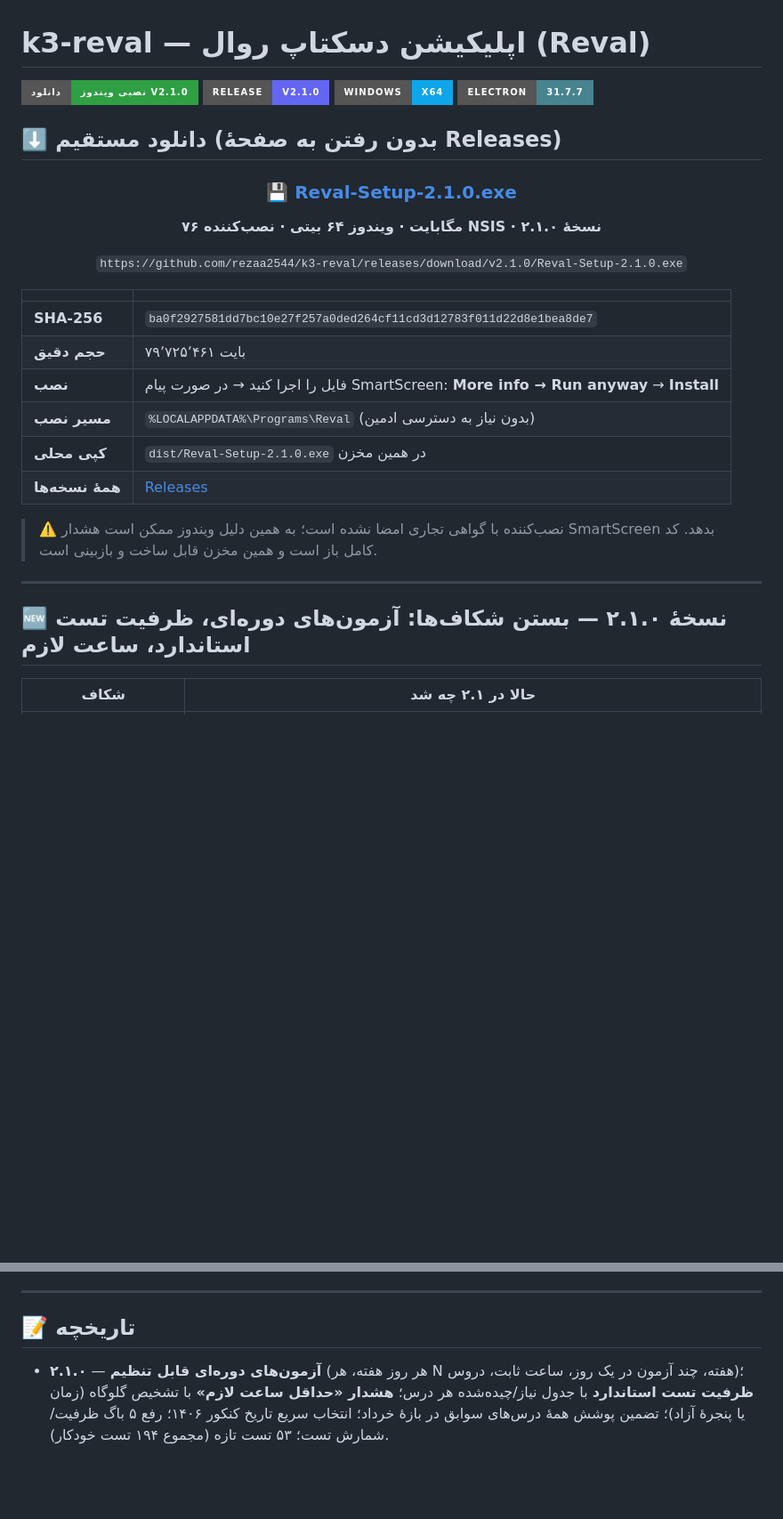
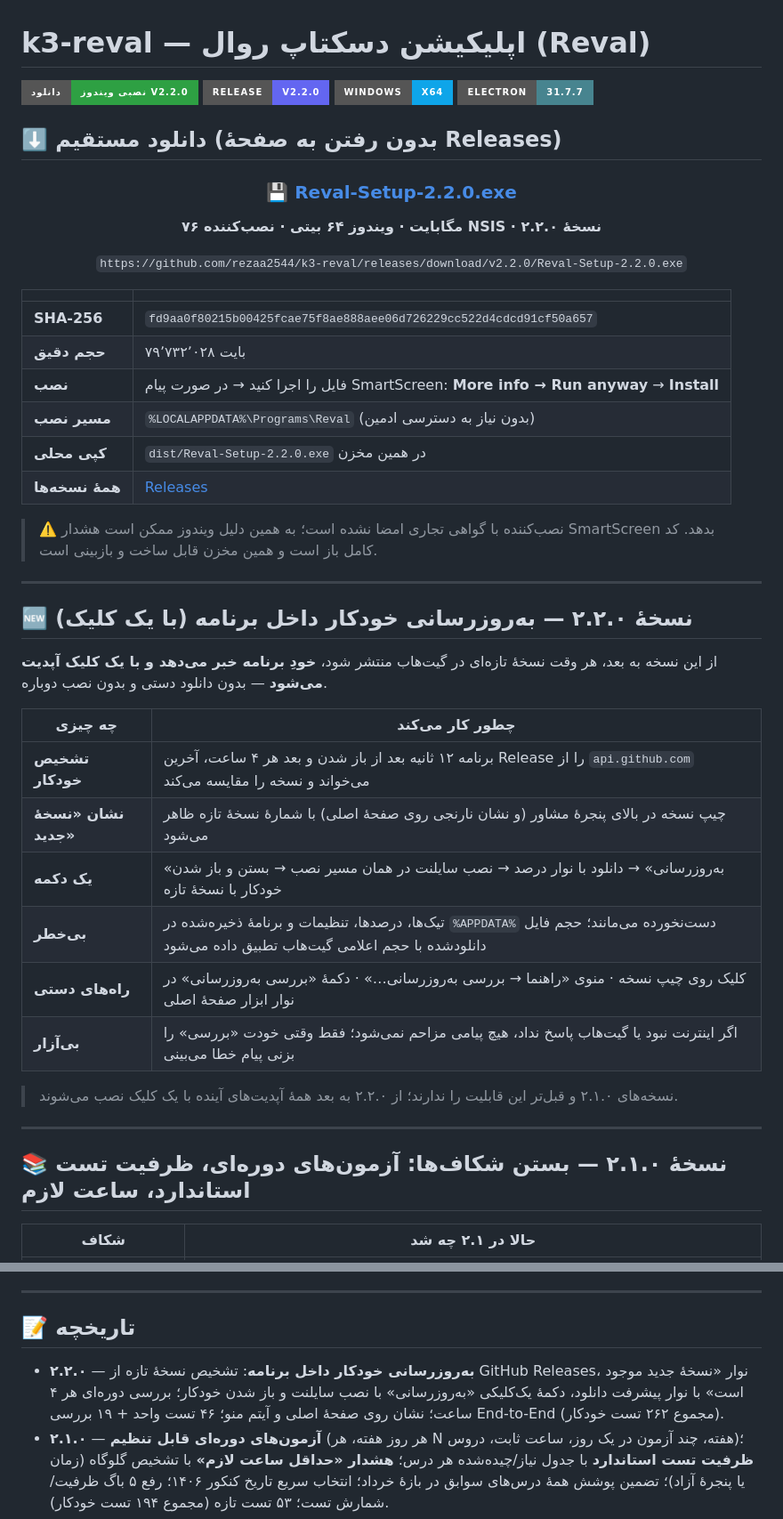
Before and after one commit to rezaa2544/k3-reval, a Markdown page: README.md, 2 parts joined by grey strips. Shown at 89% size. GitHub-like rendering; badges without logos; blank space fills up the shorter version.

```diff
--- a/README.md
+++ b/README.md
@@ -1,7 +1,7 @@
 # k3-reval — اپلیکیشن دسکتاپ روال (Reval)
 
-[![Download](https://img.shields.io/badge/%D8%AF%D8%A7%D9%86%D9%84%D9%88%D8%AF-%D9%86%D8%B5%D8%A8%DB%8C%20%D9%88%DB%8C%D9%86%D8%AF%D9%88%D8%B2%20v2.1.0-2ea043?style=for-the-badge&logo=windows&logoColor=white)](https://github.com/rezaa2544/k3-reval/releases/download/v2.1.0/Reval-Setup-2.1.0.exe)
-[![Release](https://img.shields.io/badge/Release-v2.1.0-6366f1?style=for-the-badge&logo=github)](https://github.com/rezaa2544/k3-reval/releases/tag/v2.1.0)
+[![Download](https://img.shields.io/badge/%D8%AF%D8%A7%D9%86%D9%84%D9%88%D8%AF-%D9%86%D8%B5%D8%A8%DB%8C%20%D9%88%DB%8C%D9%86%D8%AF%D9%88%D8%B2%20v2.2.0-2ea043?style=for-the-badge&logo=windows&logoColor=white)](https://github.com/rezaa2544/k3-reval/releases/download/v2.2.0/Reval-Setup-2.2.0.exe)
+[![Release](https://img.shields.io/badge/Release-v2.2.0-6366f1?style=for-the-badge&logo=github)](https://github.com/rezaa2544/k3-reval/releases/tag/v2.2.0)
 [![Platform](https://img.shields.io/badge/Windows-x64-0ea5e9?style=for-the-badge&logo=windows)](https://github.com/rezaa2544/k3-reval/releases)
 [![License](https://img.shields.io/badge/Electron-31.7.7-47848f?style=for-the-badge&logo=electron&logoColor=white)](https://www.electronjs.org)
 
@@ -9,21 +9,21 @@
 
 <div align="center">
 
-### [💾 Reval-Setup-2.1.0.exe](https://github.com/rezaa2544/k3-reval/releases/download/v2.1.0/Reval-Setup-2.1.0.exe)
+### [💾 Reval-Setup-2.2.0.exe](https://github.com/rezaa2544/k3-reval/releases/download/v2.2.0/Reval-Setup-2.2.0.exe)
 
-**۷۶ مگابایت · ویندوز ۶۴ بیتی · نصب‌کننده NSIS · نسخهٔ ۲.۱.۰**
+**۷۶ مگابایت · ویندوز ۶۴ بیتی · نصب‌کننده NSIS · نسخهٔ ۲.۲.۰**
 
-`https://github.com/rezaa2544/k3-reval/releases/download/v2.1.0/Reval-Setup-2.1.0.exe`
+`https://github.com/rezaa2544/k3-reval/releases/download/v2.2.0/Reval-Setup-2.2.0.exe`
 
 </div>
 
 | | |
 |---|---|
-| **SHA-256** | `ba0f2927581dd7bc10e27f257a0ded264cf11cd3d12783f011d22d8e1bea8de7` |
-| **حجم دقیق** | ۷۹٬۷۲۵٬۴۶۱ بایت |
+| **SHA-256** | `fd9aa0f80215b00425fcae75f8ae888aee06d726229cc522d4cdcd91cf50a657` |
+| **حجم دقیق** | ۷۹٬۷۳۲٬۰۲۸ بایت |
 | **نصب** | فایل را اجرا کنید → در صورت پیام SmartScreen: **More info → Run anyway** → **Install** |
 | **مسیر نصب** | `%LOCALAPPDATA%\Programs\Reval` (بدون نیاز به دسترسی ادمین) |
-| **کپی محلی** | `dist/Reval-Setup-2.1.0.exe` در همین مخزن |
+| **کپی محلی** | `dist/Reval-Setup-2.2.0.exe` در همین مخزن |
 | **همهٔ نسخه‌ها** | [Releases](https://github.com/rezaa2544/k3-reval/releases) |
 
 > ⚠️ نصب‌کننده با گواهی تجاری امضا نشده است؛ به همین دلیل ویندوز ممکن است هشدار SmartScreen بدهد.
@@ -31,7 +31,24 @@
 
 ---
 
-## 🆕 نسخهٔ ۲.۱.۰ — بستن شکاف‌ها: آزمون‌های دوره‌ای، ظرفیت تست استاندارد، ساعت لازم
+## 🆕 نسخهٔ ۲.۲.۰ — به‌روزرسانی خودکار داخل برنامه (با یک کلیک)
+
+از این نسخه به بعد، هر وقت نسخهٔ تازه‌ای در گیت‌هاب منتشر شود، **خودِ برنامه خبر می‌دهد و با یک کلیک آپدیت می‌شود** — بدون دانلود دستی و بدون نصب دوباره.
+
+| چه چیزی | چطور کار می‌کند |
+|---|---|
+| **تشخیص خودکار** | برنامه ۱۲ ثانیه بعد از باز شدن و بعد هر ۴ ساعت، آخرین Release را از `api.github.com` می‌خواند و نسخه را مقایسه می‌کند |
+| **نشان «نسخهٔ جدید»** | چیپ نسخه در بالای پنجرهٔ مشاور (و نشان نارنجی روی صفحهٔ اصلی) با شمارهٔ نسخهٔ تازه ظاهر می‌شود |
+| **یک دکمه** | «به‌روزرسانی» → دانلود با نوار درصد → نصب سایلنت در همان مسیر نصب → بستن و باز شدن خودکار با نسخهٔ تازه |
+| **بی‌خطر** | تیک‌ها، درصدها، تنظیمات و برنامهٔ ذخیره‌شده در `%APPDATA%` دست‌نخورده می‌مانند؛ حجم فایل دانلودشده با حجم اعلامی گیت‌هاب تطبیق داده می‌شود |
+| **راه‌های دستی** | کلیک روی چیپ نسخه · منوی «راهنما → بررسی به‌روزرسانی…» · دکمهٔ «بررسی به‌روزرسانی» در نوار ابزار صفحهٔ اصلی |
+| **بی‌آزار** | اگر اینترنت نبود یا گیت‌هاب پاسخ نداد، هیچ پیامی مزاحم نمی‌شود؛ فقط وقتی خودت «بررسی» را بزنی پیام خطا می‌بینی |
+
+> نسخه‌های ۲.۱.۰ و قبل‌تر این قابلیت را ندارند؛ از ۲.۲.۰ به بعد همهٔ آپدیت‌های آینده با یک کلیک نصب می‌شوند.
+
+---
+
+## 📚 نسخهٔ ۲.۱.۰ — بستن شکاف‌ها: آزمون‌های دوره‌ای، ظرفیت تست استاندارد، ساعت لازم
 
 | شکاف | حالا در ۲.۱ چه شد |
 |---|---|
@@ -401,6 +418,7 @@ xvfb-run -a npx electron test/toolbar-test.js  --no-sandbox      # تست دکم
 
 ## 📝 تاریخچه
 
+- **۲.۲.۰** — **به‌روزرسانی خودکار داخل برنامه**: تشخیص نسخهٔ تازه از GitHub Releases، نوار «نسخهٔ جدید موجود است» با نوار پیشرفت دانلود، دکمهٔ یک‌کلیکی «به‌روزرسانی» با نصب سایلنت و باز شدن خودکار؛ بررسی دوره‌ای هر ۴ ساعت؛ نشان روی صفحهٔ اصلی و آیتم منو؛ ۴۶ تست واحد + ۱۹ بررسی End-to-End (مجموع ۲۶۲ تست خودکار).
 - **۲.۱.۰** — **آزمون‌های دوره‌ای قابل تنظیم** (هر روز هفته، هر N هفته، چند آزمون در یک روز، ساعت ثابت، دروس)؛ **ظرفیت تست استاندارد** با جدول نیاز/چیده‌شده هر درس؛ **هشدار «حداقل ساعت لازم»** با تشخیص گلوگاه (زمان یا پنجرهٔ آزاد)؛ تضمین پوشش همهٔ درس‌های سوابق در بازهٔ خرداد؛ انتخاب سریع تاریخ کنکور ۱۴۰۶؛ رفع ۵ باگ ظرفیت/شمارش تست؛ ۵۳ تست تازه (مجموع ۱۹۴ تست خودکار).
 - **۲.۰.۰** — **دو مدل مهلت در موتور برنامه**: «کل کتاب تا تاریخ + تثبیت» و «آزمون تک‌درس/جامع تا تاریخ»؛ تب **گزارش و آنالیز** با جدول کتاب‌به‌کتاب، فصل‌به‌فصل، مهلت‌ها و سوابق؛ خروجی گزارش MD/CSV؛ بازچینش هوشمند با سقف بدهی و حفظ روز استراحت؛ رفع باگ `۲۴:۰۰` در ساعت خواب و سه باگ محاسباتی ظرفیت/تست؛ ۳۷ تست تازه برای مهلت‌ها (مجموع ۱۳۱ تست خودکار).
 - **۱.۹.۰** — **لایهٔ سوابق تحصیلی (نهایی)** با سهم ۴۳٪/۱۷٪ و بازهٔ خرداد؛ **برنامه‌ریز تطبیقی**: انتقال هوشمند کارهای انجام‌نشده، روزهای سفر/بیماری، ساعت شروع قابل تنظیم، سقف مرور و صف معوق؛ **تست‌زنی واقعی** (۳۵–۱۱۰ تست/روز)؛ **گزارش کتاب‌به‌کتاب و فصل‌به‌فصل** با مسیر هر فصل و «چه چیزی مانده»؛ ورود پشتیبان؛ فصل‌بندی درست ریاضی/فیزیک گروه ریاضی؛ رفع `covered` همیشه‌true و ۱۲ اشکال فنی دیگر.
```
Also changed, not shown: docs/release-notes-2.2.0.md (added, +29 -0 lines), docs/گزارش-نسخه-2.2.0.md (added, +107 -0 lines), docs/screens/21-update-available.png (added), docs/screens/22-update-ready.png (added), 13 other files.
